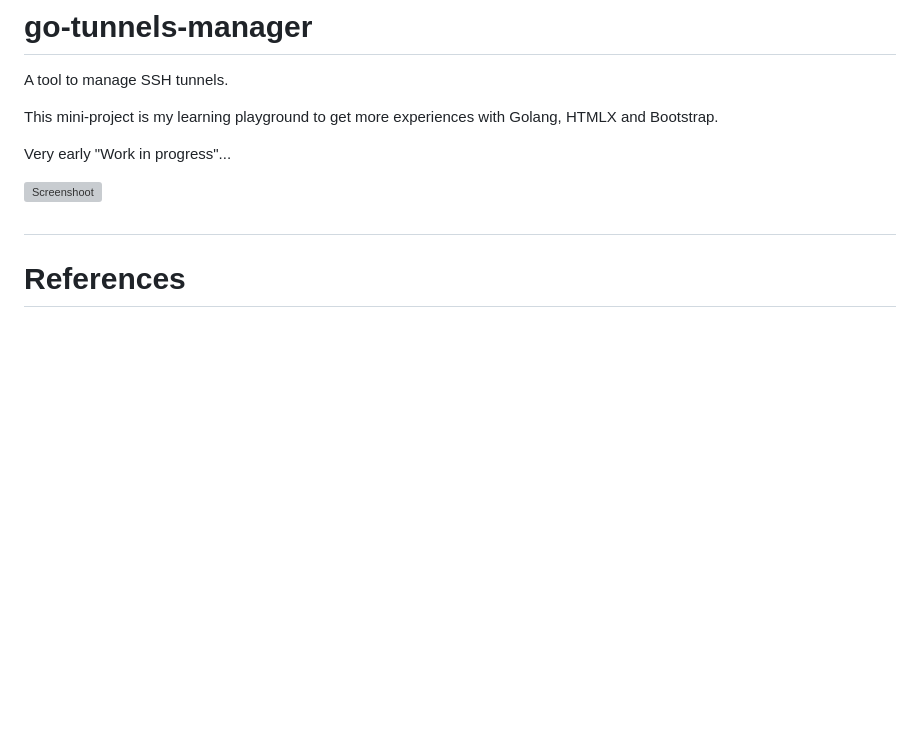
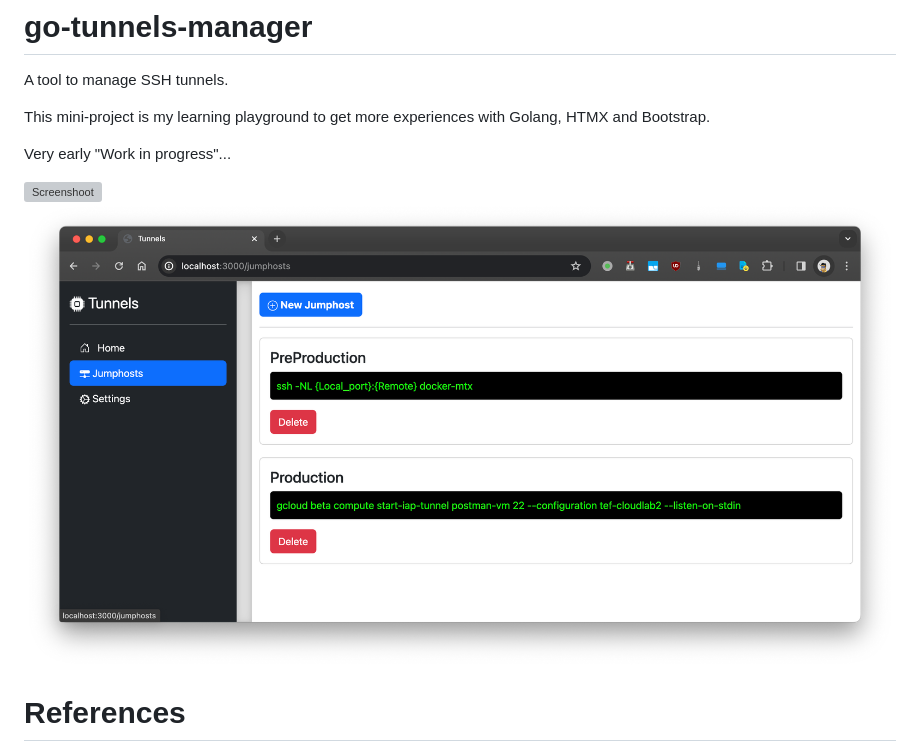
Before and after one commit to jaroslawhartman/go-tunnels-manager, a Markdown page: README.md, the part around the change. GitHub-like rendering; pictures changed too: img/screenshoot2.png (added); blank space fills up the shorter version; grey boxes are pictures that could not be loaded.

Commit message:
Jumphosts screen

```diff
--- a/README.md
+++ b/README.md
@@ -2,13 +2,12 @@
 
 A tool to manage SSH tunnels.
 
-This mini-project is my learning playground to get more experiences with Golang, HTMLX and Bootstrap.
+This mini-project is my learning playground to get more experiences with Golang, HTMX and Bootstrap.
 
 Very early "Work in progress"...
 
 ![Screenshoot](img/screenshoot.png)
-
-#
+![Screenshoot2](img/screenshoot2.png)
 
 # References
 
```
Also changed, not shown: 8 other files.
